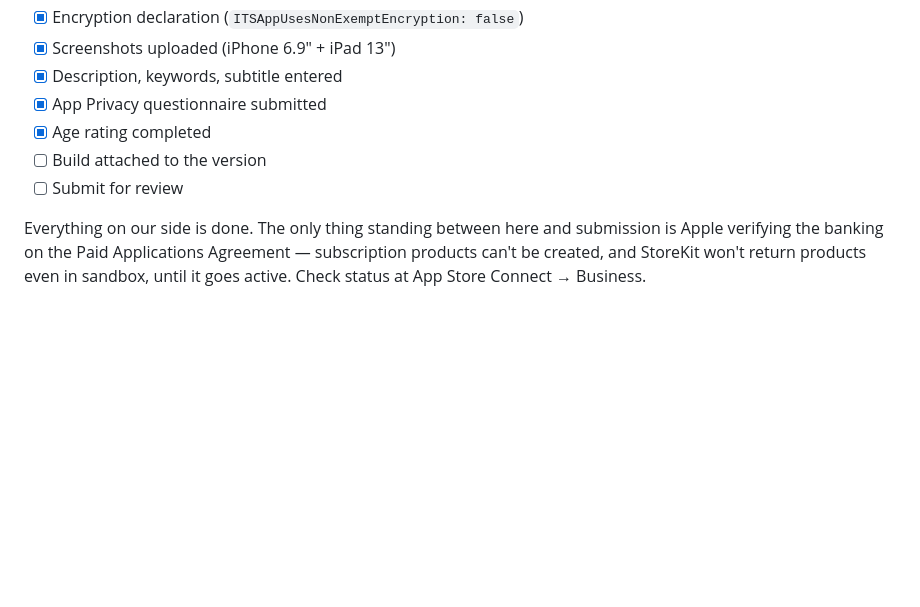
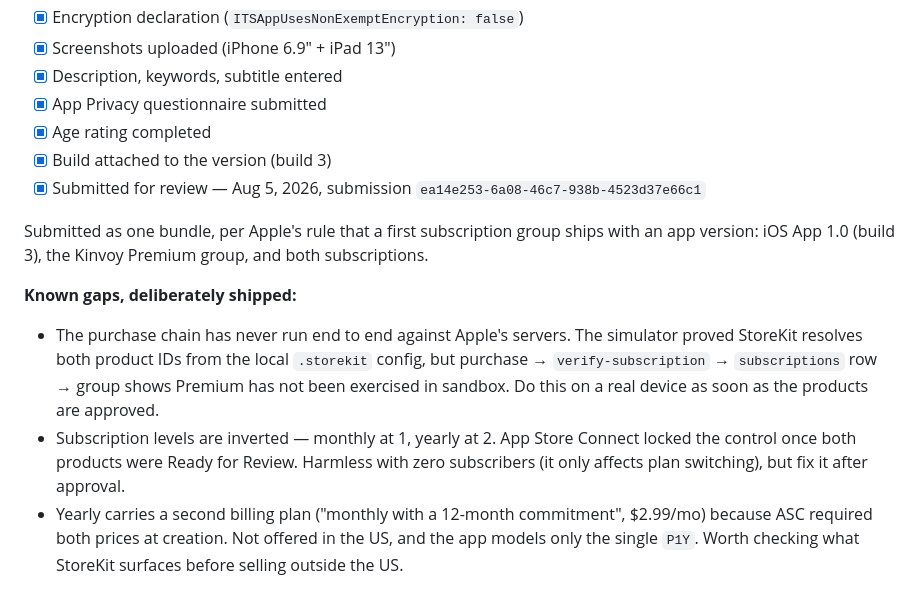
Before and after one commit to kendallcoding202/kinvoy, a Markdown page: APPSTORE.md, the part around the change. Rendered like a GitHub page; blank space fills up the shorter version.

Commit message:
Submit 1.0 build 3 with Premium for review
App version, the Kinvoy Premium group, and both subscriptions went in as a
single submission, per Apple's rule that a first subscription group ships
with an app version.

Records the three things shipped knowingly: the purchase chain has never
run against Apple's servers, the subscription levels are inverted and now
locked, and yearly picked up a second billing plan that ASC required at
creation.

Co-Authored-By: Claude Opus 5 <noreply@anthropic.com>

```diff
--- a/APPSTORE.md
+++ b/APPSTORE.md
@@ -275,10 +275,26 @@ billing failures revoke access automatically instead of waiting for expiry.
 - [x] Description, keywords, subtitle entered
 - [x] App Privacy questionnaire submitted
 - [x] Age rating completed
-- [ ] Build attached to the version
-- [ ] Submit for review
+- [x] Build attached to the version (build 3)
+- [x] Submitted for review — Aug 5, 2026, submission
+      `ea14e253-6a08-46c7-938b-4523d37e66c1`
 
-Everything on our side is done. The only thing standing between here and
-submission is Apple verifying the banking on the Paid Applications Agreement —
-subscription products can't be created, and StoreKit won't return products even
-in sandbox, until it goes active. Check status at App Store Connect → Business.
+Submitted as one bundle, per Apple's rule that a first subscription group ships
+with an app version: iOS App 1.0 (build 3), the Kinvoy Premium group, and both
+subscriptions.
+
+**Known gaps, deliberately shipped:**
+
+- The purchase chain has never run end to end against Apple's servers. The
+  simulator proved StoreKit resolves both product IDs from the local
+  `.storekit` config, but purchase → `verify-subscription` → `subscriptions`
+  row → group shows Premium has not been exercised in sandbox. Do this on a
+  real device as soon as the products are approved.
+- Subscription levels are inverted — monthly at 1, yearly at 2. App Store
+  Connect locked the control once both products were Ready for Review. Harmless
+  with zero subscribers (it only affects plan switching), but fix it after
+  approval.
+- Yearly carries a second billing plan ("monthly with a 12-month commitment",
+  $2.99/mo) because ASC required both prices at creation. Not offered in the
+  US, and the app models only the single `P1Y`. Worth checking what StoreKit
+  surfaces before selling outside the US.
```
